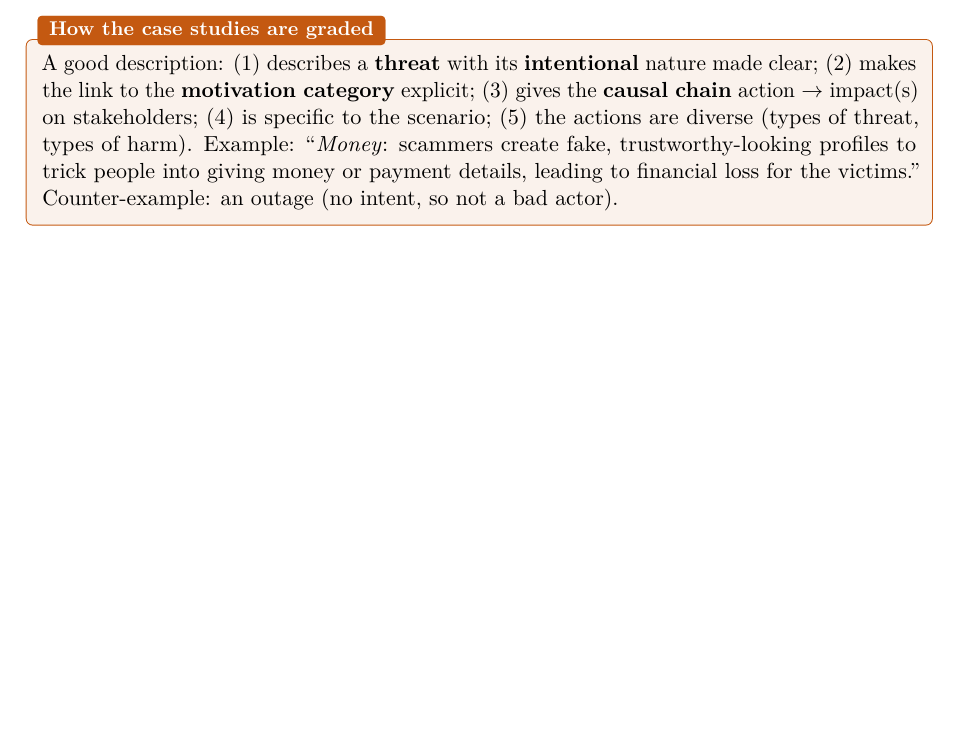
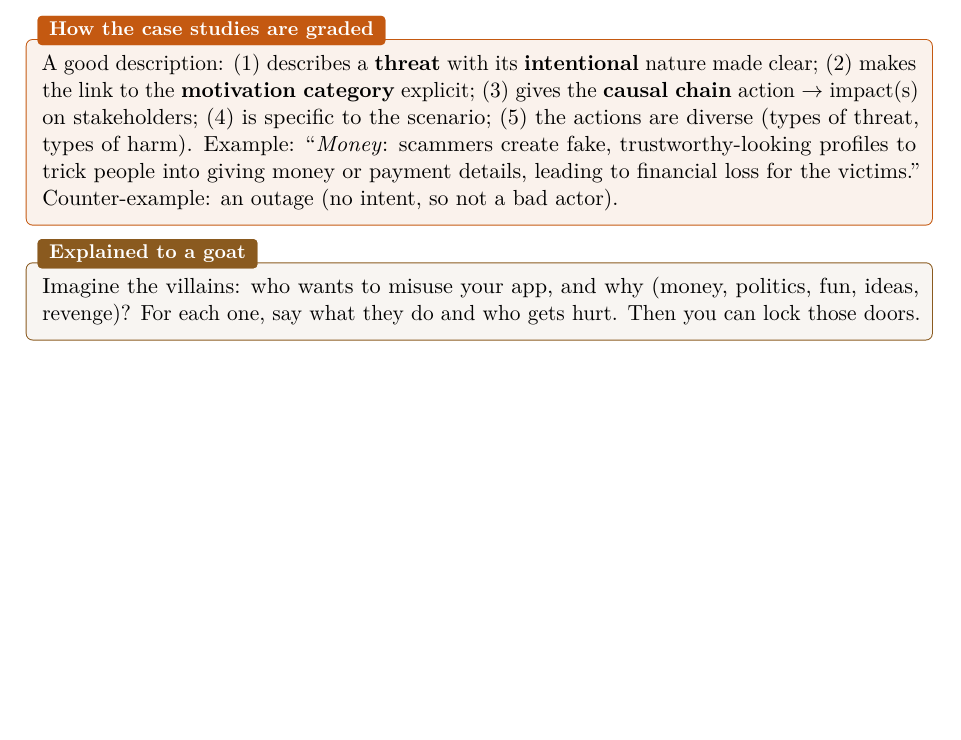
Before and after one commit to AlphaXT38G/notes_ba5, a LaTeX thesis (respsoft/course.tex): part of page 20 of 20, cut so that both start at the same text, the shorter picture padded with empty space. Compiled offline with pdfLaTeX.

Commit message:
feat(respsoft): explain the bad actors strategy to a goat
Co-Authored-By: Claude Opus 5.5 <noreply@anthropic.com>

```diff
--- a/respsoft/course.tex
+++ b/respsoft/course.tex
@@ -886,4 +886,9 @@ leading to financial loss for the victims.'' Counter-example: an outage (no inte
 actor).
 \end{keybox}
 
+\begin{goatbox}
+Imagine the villains: who wants to misuse your app, and why (money, politics, fun, ideas,
+revenge)? For each one, say what they do and who gets hurt. Then you can lock those doors.
+\end{goatbox}
+
 \end{document}
```
